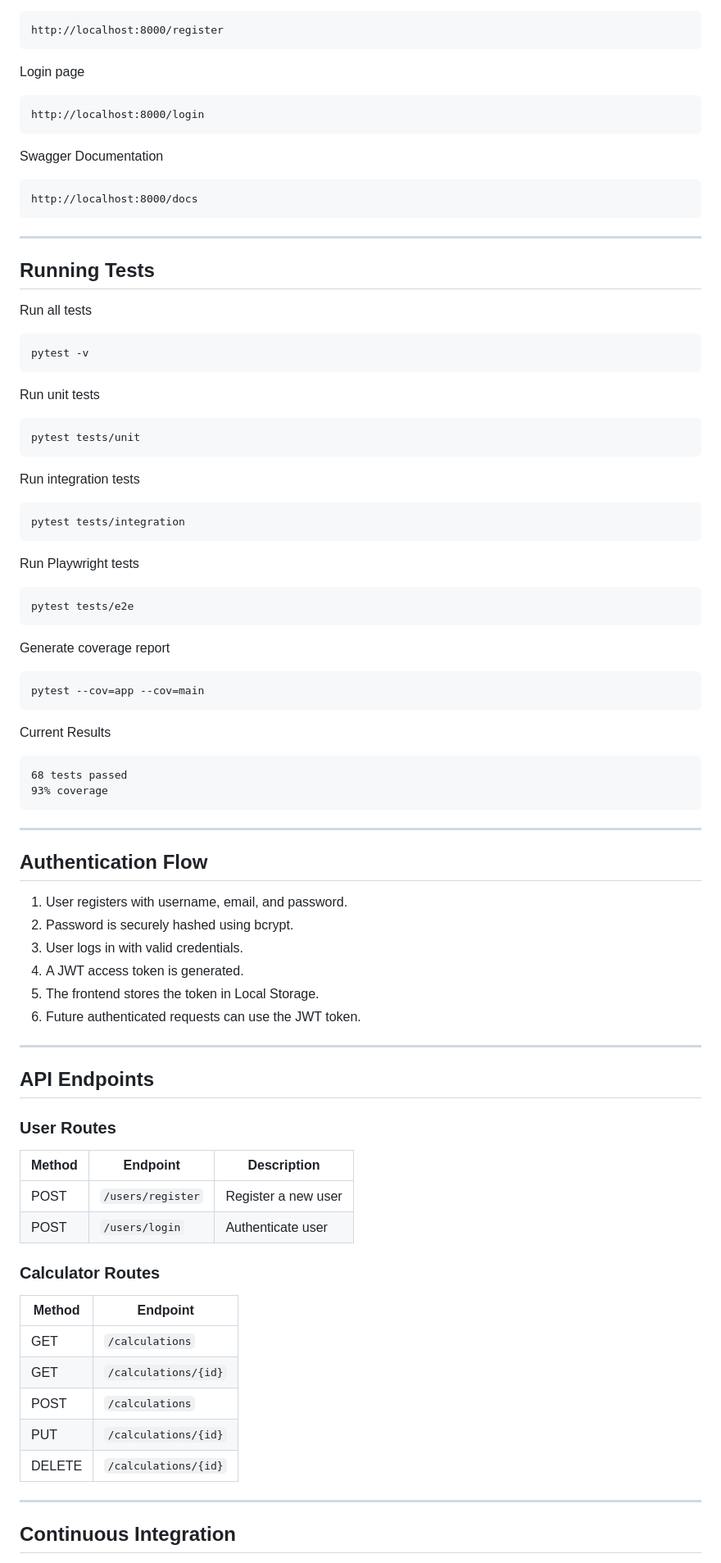
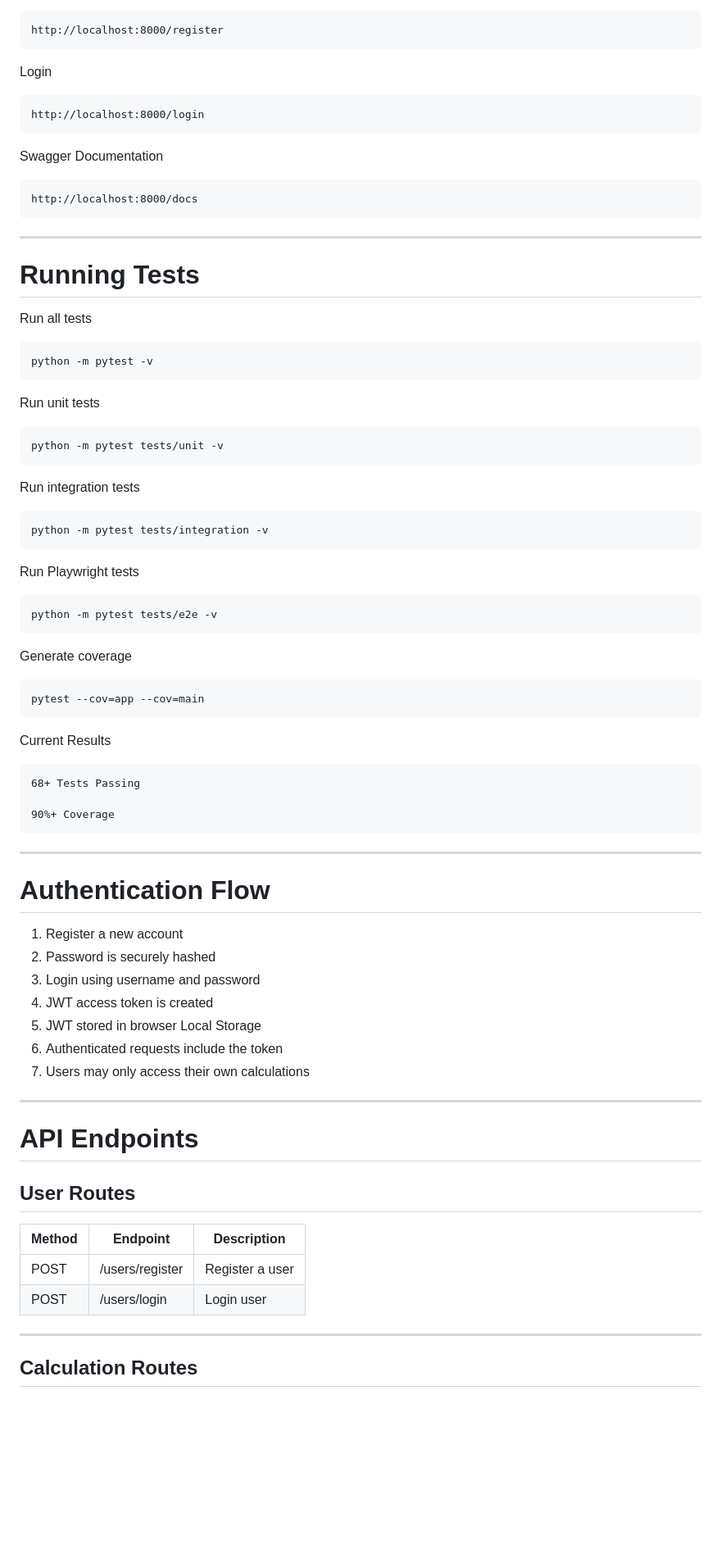
Before and after one commit to davidcruzzy03/IS218-Module14, a Markdown page: README.md, the part around one of its changes. Shown at 82% size. Rendered like a GitHub page; blank space fills up the shorter version.

````diff
--- a/README.md
+++ b/README.md
@@ -206,7 +245,7 @@ Registration page
 http://localhost:8000/register
 ```
 
-Login page
+Login
 
 ```
 http://localhost:8000/login
@@ -220,33 +259,33 @@ http://localhost:8000/docs
 
 ---
 
-## Running Tests
+# Running Tests
 
 Run all tests
 
 ```bash
-pytest -v
+python -m pytest -v
 ```
 
 Run unit tests
 
 ```bash
-pytest tests/unit
+python -m pytest tests/unit -v
 ```
 
 Run integration tests
 
 ```bash
-pytest tests/integration
+python -m pytest tests/integration -v
 ```
 
 Run Playwright tests
 
 ```bash
-pytest tests/e2e
+python -m pytest tests/e2e -v
 ```
 
-Generate coverage report
+Generate coverage
 
 ```bash
 pytest --cov=app --cov=main
@@ -255,43 +294,35 @@ pytest --cov=app --cov=main
 Current Results
 
 ```
-68 tests passed
-93% coverage
+68+ Tests Passing
+
+90%+ Coverage
 ```
 
 ---
 
-## Authentication Flow
+# Authentication Flow
 
-1. User registers with username, email, and password.
-2. Password is securely hashed using bcrypt.
-3. User logs in with valid credentials.
-4. A JWT access token is generated.
-5. The frontend stores the token in Local Storage.
-6. Future authenticated requests can use the JWT token.
+1. Register a new account
+2. Password is securely hashed
+3. Login using username and password
+4. JWT access token is created
+5. JWT stored in browser Local Storage
+6. Authenticated requests include the token
+7. Users may only access their own calculations
 
 ---
 
-## API Endpoints
+# API Endpoints
 
-### User Routes
+## User Routes
 
 | Method | Endpoint | Description |
 |---------|----------|-------------|
-| POST | `/users/register` | Register a new user |
-| POST | `/users/login` | Authenticate user |
-
-### Calculator Routes
-
-| Method | Endpoint |
-|---------|----------|
-| GET | `/calculations` |
-| GET | `/calculations/{id}` |
-| POST | `/calculations` |
-| PUT | `/calculations/{id}` |
-| DELETE | `/calculations/{id}` |
+| POST | /users/register | Register a user |
+| POST | /users/login | Login user |
 
 ---
 
-## Continuous Integration
+## Calculation Routes
 
````
Also changed, not shown: other parts of README.md (+148 -73 lines).
